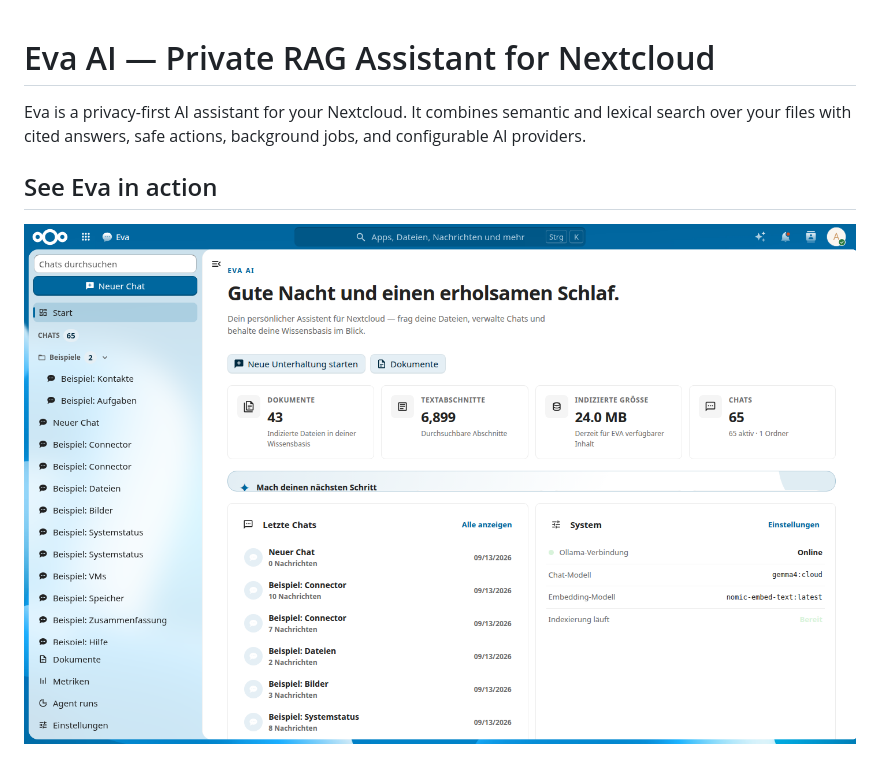
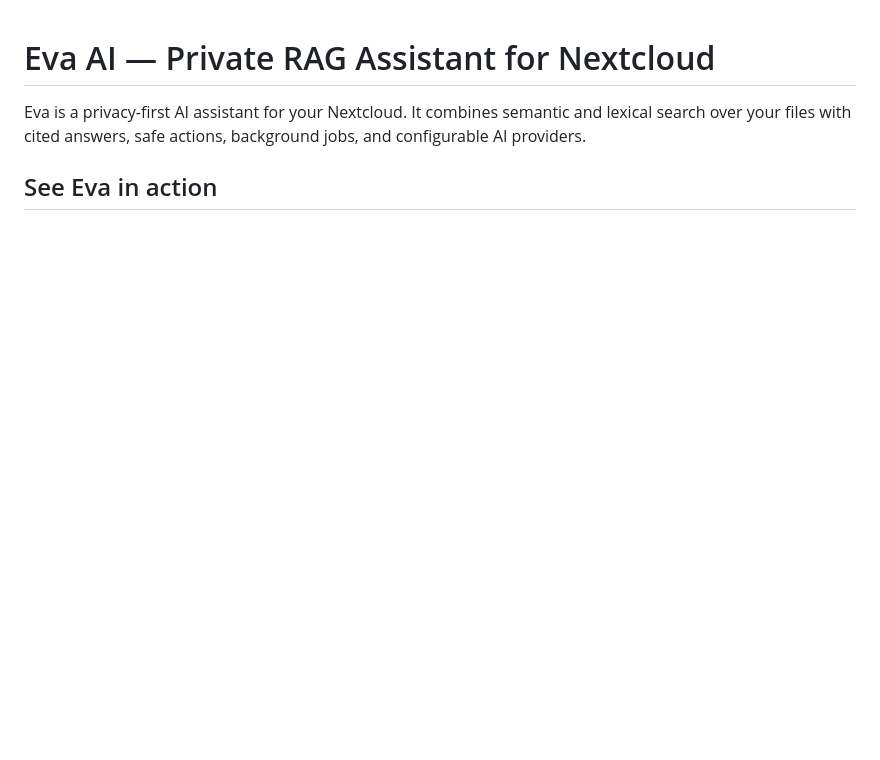
Before and after one commit to SchBenedikt/nextcloud-ai, a Markdown page: README.md, the part around the change. GitHub-like rendering; blank space fills up the shorter version.

```diff
--- a/README.md
+++ b/README.md
@@ -3,8 +3,6 @@
 Eva is a privacy-first AI assistant for your Nextcloud. It combines semantic and lexical search over your files with cited answers, safe actions, background jobs, and configurable AI providers.
 
 ## See Eva in action
-
-![Eva chat overview](screenshots/eva-chat-overview.png)
 
 ![Eva settings in Nextcloud](screenshots/eva-settings.png)
 
```
